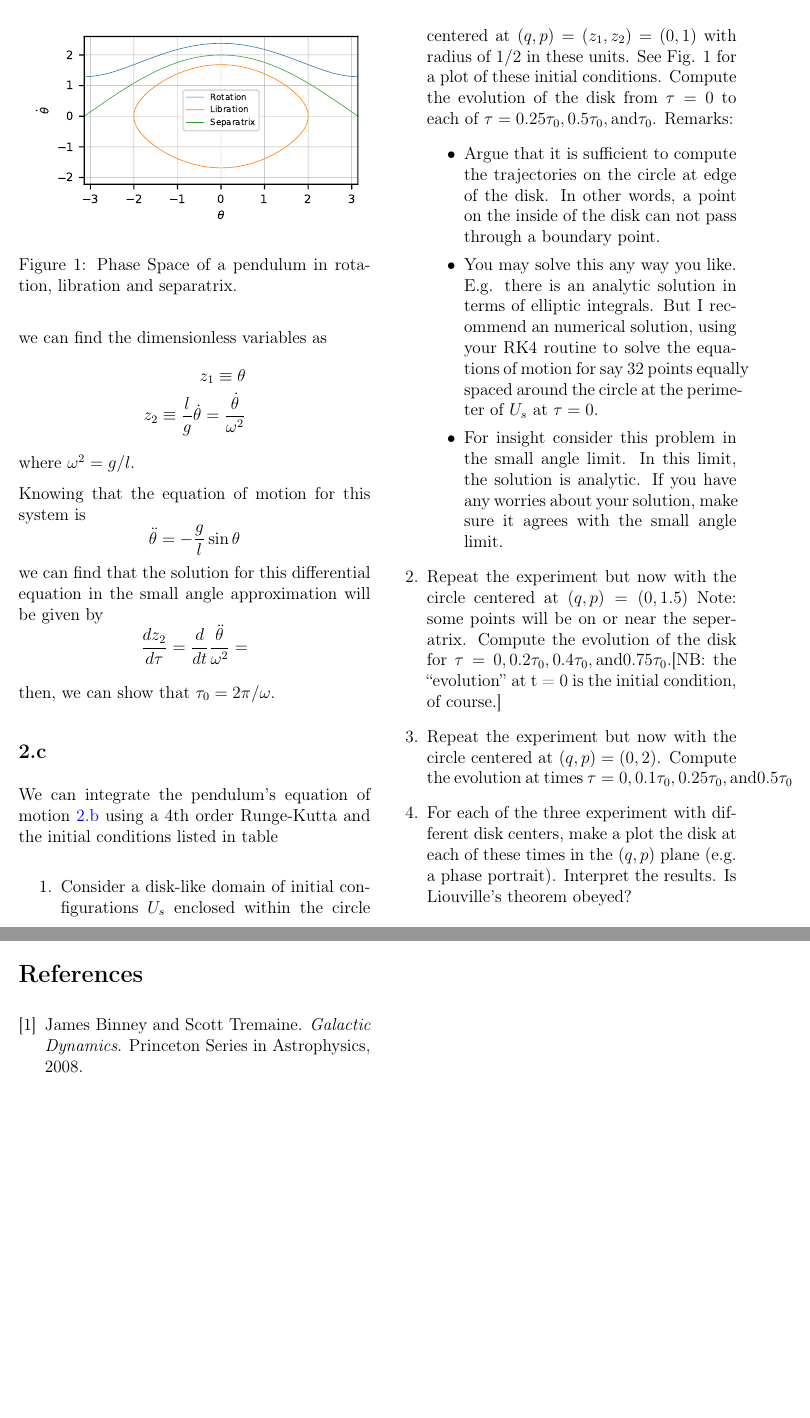
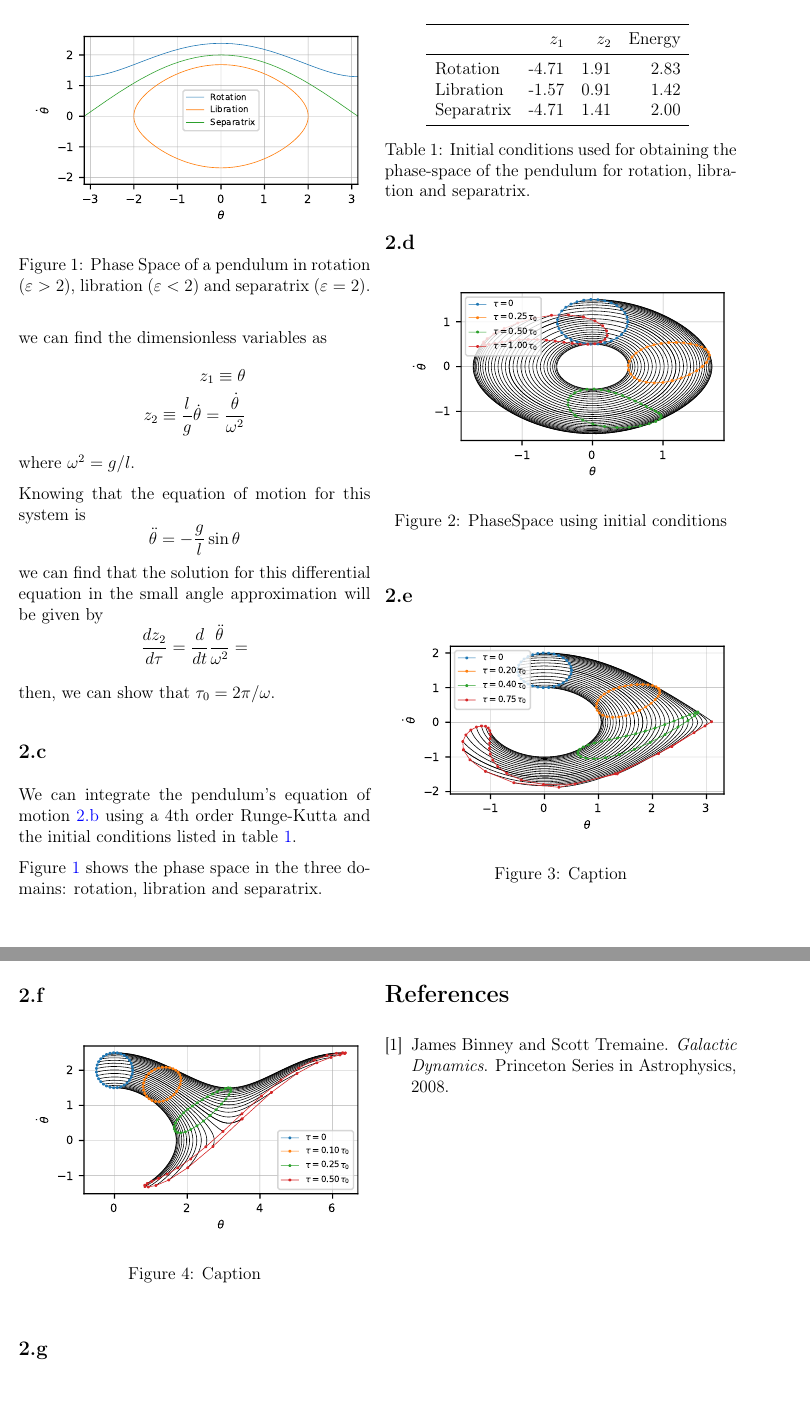
Before and after one commit to bugchan/Astro645Homework05, a LaTeX document (main.tex, which reads problem2.tex): two parts of pages 2 and 3 of 3, joined at a grey line, cut at the place of the change, the shorter picture padded with empty space. Compiled offline with pdfLaTeX.

Commit message:
Updates from Overleaf

```diff
--- a/problem2.tex
+++ b/problem2.tex
@@ -73,116 +73,72 @@ $\tau_0=2\pi/\omega$.
 \begin{figure}
     \centering
     \includegraphics{CodeAndFigures/PendulumPhaseSpace.pdf}
-    \caption{Phase Space of a pendulum in rotation, libration and separatrix.}
+    \caption{Phase Space of a pendulum in rotation ($\varepsilon>2$), libration ($\varepsilon<2$) and separatrix ($\varepsilon=2$).}
     \label{fig:pendPhaseSpace}
 \end{figure}
-We can integrate the pendulum's equation of motion \ref{eq:pendEqMotion} using a 4th order Runge-Kutta and the initial conditions listed in table
 
+We can integrate the pendulum's equation of motion \ref{eq:pendEqMotion} using a 4th order Runge-Kutta and the initial conditions listed in table \ref{tab:pendulumIV}.
 
+\begin{table}
+    \centering
+    \input{CodeAndFigures/PendulumIV.tex}
+    \caption{Initial conditions used for obtaining the phase-space of the pendulum for rotation, libration and separatrix.}
+    \label{tab:pendulumIV}
+\end{table}
 
-\begin{enumerate}
-\item Consider a disk-like domain of initial configurations $U_s$ enclosed
-within the circle centered at $(q,p)=(z_1,z_2)=(0,1)$ with radius
-of $1/2$ in these units. See Fig. 1 for a plot of these initial conditions. Compute the evolution of the disk from $\tau=0$ to each of $\tau=0.25\tau_0,0.5\tau_0,\mathrm{and}\tau_0$.
-Remarks:
-    \begin{itemize}
-    \item Argue that it is sufficient to compute the trajectories on the
-    circle at edge of the disk. In other words, a point on the inside
-    of the disk can not pass through a boundary point.
-    \item You may solve this any way you like. E.g. there is an analytic
-    solution in terms of elliptic integrals. But I recommend an
-    numerical solution, using your RK4 routine to solve the equations of motion for say 32 points equally spaced around the
-    circle at the perimeter of $U_s$ at $\tau = 0$.
-    \item For insight consider this problem in the small angle limit. In
-    this limit, the solution is analytic. If you have any worries
-    about your solution, make sure it agrees with the small angle limit.
-    \end{itemize}
-\item Repeat the experiment but now with the circle centered at $(q,p)=(0,1.5)$ Note: some points will be on or near the seperatrix. Compute the evolution of the disk for $\tau=0,0.2\tau_0,0.4\tau_0,\mathrm{and}0.75\tau_0$.[NB: the “evolution” at t = 0 is the initial condition, of course.]
-\item Repeat the experiment but now with the circle centered at  $(q,p)=(0,2)$. Compute the evolution at times $\tau=0,0.1\tau_0,0.25\tau_0,\mathrm{and}0.5\tau_0$
-\item For each of the three experiment with different disk centers, make
-a plot the disk at each of these times in the $(q,p)$ plane (e.g.
-a phase portrait). Interpret the results. Is Liouville’s theorem obeyed?
-\end{enumerate}
+Figure \ref{fig:pendPhaseSpace} shows the phase space in the three domains: rotation, libration and separatrix.
 
+\subsection{}
+%Consider a disk-like domain of initial configurations $U_s$ enclosed
+% within the circle centered at $(q,p)=(z_1,z_2)=(0,1)$ with radius
+% of $1/2$ in these units. See Fig. 1 for a plot of these initial conditions. Compute the evolution of the disk from $\tau=0$ to each of $\tau=0.25\tau_0,0.5\tau_0,\mathrm{and}\tau_0$.
+% Remarks:
+%     \begin{itemize}
+%     \item Argue that it is sufficient to compute the
+%           trajectories on the
+%           circle at edge of the disk. In other words, a point
+%           on the inside of the disk can not pass through
+%           a boundary point.
+%     \item You may solve this any way you like. E.g. there is
+%           an analytic solution in terms of elliptic
+%           integrals. But I recommend an numerical solution,
+%           using your RK4 routine to solve the equations of
+%           motion for say 32 points equally spaced around the
+%           circle at the perimeter of $U_s$ at $\tau = 0$.
+%     \item For insight consider this problem in the small
+%           angle limit. In this limit, the solution is
+%           analytic. If you have any worries about your
+%           solution, make sure it agrees with the small angle
+%           limit.
+%     \end{itemize}
 
+\begin{figure}[h!]
+    \centering
+    \includegraphics{CodeAndFigures/PendulumPhaseSpaceUs2d.pdf}
+    \caption{PhaseSpace using initial conditions }
+    \label{fig:pend2d}
+\end{figure}
 
+\subsection{}
+% \item Repeat the experiment but now with the circle centered at $(q,p)=(0,1.5)$ Note: some points will be on or near the seperatrix. Compute the evolution of the disk for $\tau=0,0.2\tau_0,0.4\tau_0,\mathrm{and}0.75\tau_0$.[NB: the “evolution” at t = 0 is the initial condition, of course.]
+\begin{figure}[h!]
+    \centering
+    \includegraphics{CodeAndFigures/PendulumPhaseSpaceUs2e.pdf}
+    \caption{Caption}
+    \label{fig:pend2e}
+\end{figure}
 
-% A symplectic integrator is an integrator that conserve phase-space volume and Poincar\' e invariants \cite{BinneyT_}
+\subsection{}
+%Repeat the experiment but now with the circle centered at  $(q,p)=(0,2)$. Compute the evolution at times $\tau=0,0.1\tau_0,0.25\tau_0,\mathrm{and}0.5\tau_0$
 
-% Leapfrog integrator is a second order method that integrates ordinary differential equations. It updates the position and velocity at interleaved times. The algorithm is being implemented is of the sequence drift-kick-drift. A drift is when the position $\Vec{q}$ changes but not the momentum $\Vec{p}$ and a kick is the inverse, momentum changes but not the position. The algorithm is
-% \begin{align*}
-%     \Vec{q}_{1/2}&=\Vec{q}_0+\frac{1}{2}h\Vec{p_0}\\
-%     \Vec{p}&=\Vec{p}_0 + h F(\Vec{q}_{1/2})\\
-%     \Vec{q}&=\Vec{q}_0 + \frac{1}{2}h\Vec{p}
-% \end{align*}
-% where $F(\Vec{q}_{1/2})$
+\begin{figure}[h!]
+    \centering
+    \includegraphics{CodeAndFigures/PendulumPhaseSpaceUs2f.pdf}
+    \caption{Caption}
+    \label{fig:pend2f}
+\end{figure}
 
-% We can test the leapfrog algorithm using the pendulum.
-% The equation of motion of the pendulum is given by
-% \begin{equation}
-%     \Ddot{\theta}=-\sin\theta.
-% \end{equation}
-
-% We can determine 3 scenarios:
-% \begin{itemize}
-%     \item Rotation \\
-%     It is when the total energy given by
-%     \begin{equation}
-%     E=\frac{1}{2}\Dot{\theta}^2+\left(1+\cos\theta\right)
-%     \end{equation}
-%     is bigger than the critical energy. The critical energy is given by the energy evaluated in equilibrium. For this case, is 2. If thinking of a physical pendulum, we can make the pendulum go to rotation when we start it with an added velocity.
-%     \item Libration \\
-%     It is when the total energy is smaller than the critical energy. This is where the pendulum oscillates with small amplitudes. We can achieve this when we drop the pendulum at an angle close to equilibrium.
-%     \item Equilibrium \\
-%     It is where the pendulum stays in equilibrium. This can happen when the pendulum is straight down or straight up. When it is straight up it is called an unstable equilibrium since a very small force can take it out of that state.
-% \end{itemize}
-% These 3 scenarios can be created by using the initial conditions listed in table \ref{tab:PendulumIV}.
-
-% \begin{table}
-%     \centering
-% \input{CodeAndFigures/PendulumData.tex}
-%     \caption{Initial conditions use for the integration of the pendulum for the case of rotation, libration and near the unstable equilibrium.}
-%     \label{tab:PendulumIV}
-% \end{table}
-
-% % \begin{figure}
-% %     \centering
-% %     \includegraphics{CodeAndFigures/PendulumXYPlot.pdf}
-% %     \caption{Plot showing the movement of the pendulum for each scenario.}
-% %     \label{fig:pendulumOrbitPlot}
-% % \end{figure}
-
-% % Figure \ref{fig:pendulumOrbitPlot} shows the trajectory of the pendulum for each scenario.
-
-% \begin{figure*}[ht!]
-%     \centering
-%     \includegraphics{CodeAndFigures/PendulumPhaseSpace.pdf}
-%     \caption{Plot of the phase space for each scenario using Leapfrog and 4th order Runge-Kutta (RK4).}
-%     \label{fig:pendulumPhaseSpace}
-% \end{figure*}
-
-% Figure \ref{fig:pendulumPhaseSpace} shows the phase space of each scenario using leapfrog integration and 4th order Runge-Kutta. When the pendulum is in libration it forms concentric circles near the stable equilibrium while in rotation it forms curve lines above the critical energy. When the pendulum is near the unstable equilibrium it forms an oblate shape where it almost touches the unstable equilibrium point.
-% % (b) Demonstrate that the leapfrog integrator is second-order accurate
-% % in the sense that errors in $\mathbf{q}$ and $\mathbf{p}$ after a time step $h$ are $O(h^3)$.
-
-% \begin{figure*}[ht!]
-%     \centering
-%     \includegraphics[width=\textwidth]{CodeAndFigures/PendulumErrorvsStepsize.pdf}
-%     \caption{Plots of errors at different time steps $h$ for each scenario: rotation, libration and near unstable equilibrium.}
-%     \label{fig:pendulumErrors}
-% \end{figure*}
-
-% Figure \ref{fig:pendulumErrors} shows the errors in position and velocity of leapfrog with different time steps. The error was calculated by subtracting the final value of position at a time step minus the final value at the previous time step, where the time step at each iteration gets halved.
-
-% Note that at smaller time steps the error $\mathcal{O}(h^3)$ ie. the error is of second order represented by the line $h^2$. At larger time steps, equivalently the time steps is almost the same as the orbit period so it will suffer from variation equivalent to under sampling a signal in digital systems.
-
-% % (c) Compute the energy conservation for the trajectories in each regime
-% % over about 10,000 orbital periods. Compare the energy conservation for RK4 and leapfrog.
-% \begin{figure*}[ht!]
-%     \centering
-%     \includegraphics{CodeAndFigures/PendulumRK4vsLeapfrog.pdf}
-%     \caption{Plots comparing the calculated total energy through time using leapfrog integrator and RK4 integrator for each scenario of the pendulum system.}
-%     \label{fig:pendulumEnergy}
-% \end{figure*}
-
-% Figure \ref{fig:pendulumEnergy} shows the total energy of the pendulum of the 3 scenarios over 10,000 orbits. It shows that when using the leapfrog integrator, the energy has small variations but remains constant in a small range through time, in other words, energy is being conserved, while the total energy using RK4 shows a drift, energy is not conserved. This is one of the advantages of leapfrog over RK4 for dynamical systems where the energy needs to be conserved.
+\subsection{}
+%For each of the three experiment with different disk centers, make
+% a plot the disk at each of these times in the $(q,p)$ plane (e.g.
+% a phase portrait). Interpret the results. Is Liouville’s theorem obeyed?
```
